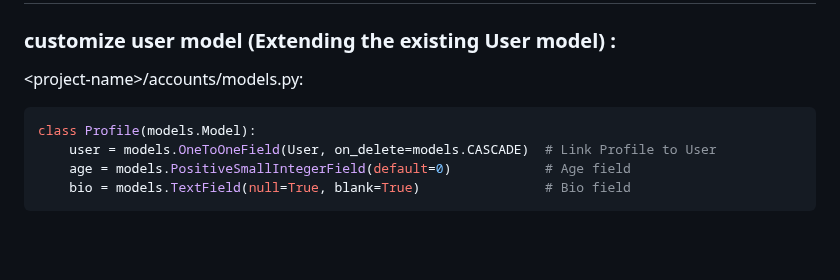
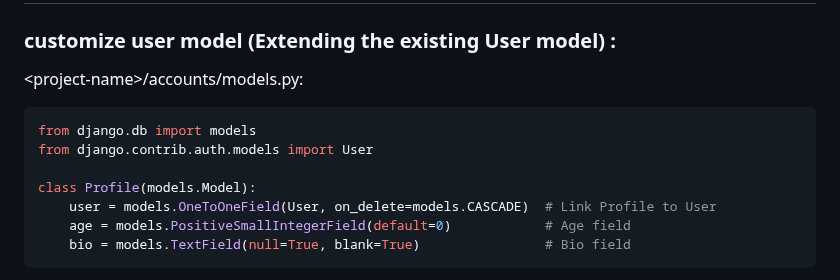
Before and after one commit to mahdi-marjani/django-cheatsheet, a Markdown page: 2-django-social.md, the part around the change. Drawn GitHub-style; blank space fills up the shorter version.

````diff
--- a/2-django-social.md
+++ b/2-django-social.md
@@ -515,6 +515,9 @@ if search:
 ### customize user model (Extending the existing User model) :
 &lt;project-name&gt;/accounts/models.py:
 ```python
+from django.db import models
+from django.contrib.auth.models import User
+
 class Profile(models.Model):
     user = models.OneToOneField(User, on_delete=models.CASCADE)  # Link Profile to User
     age = models.PositiveSmallIntegerField(default=0)            # Age field
````
